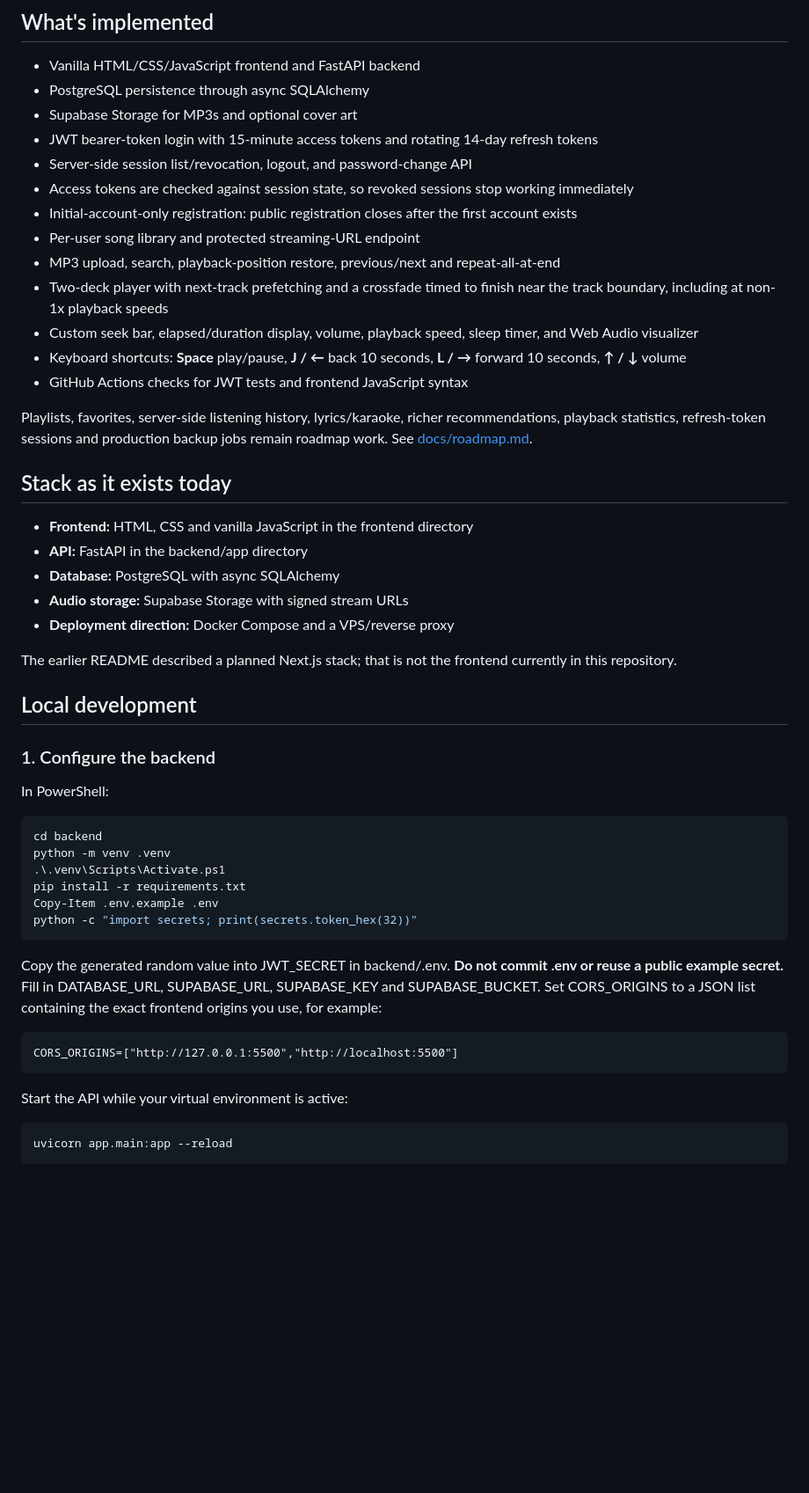
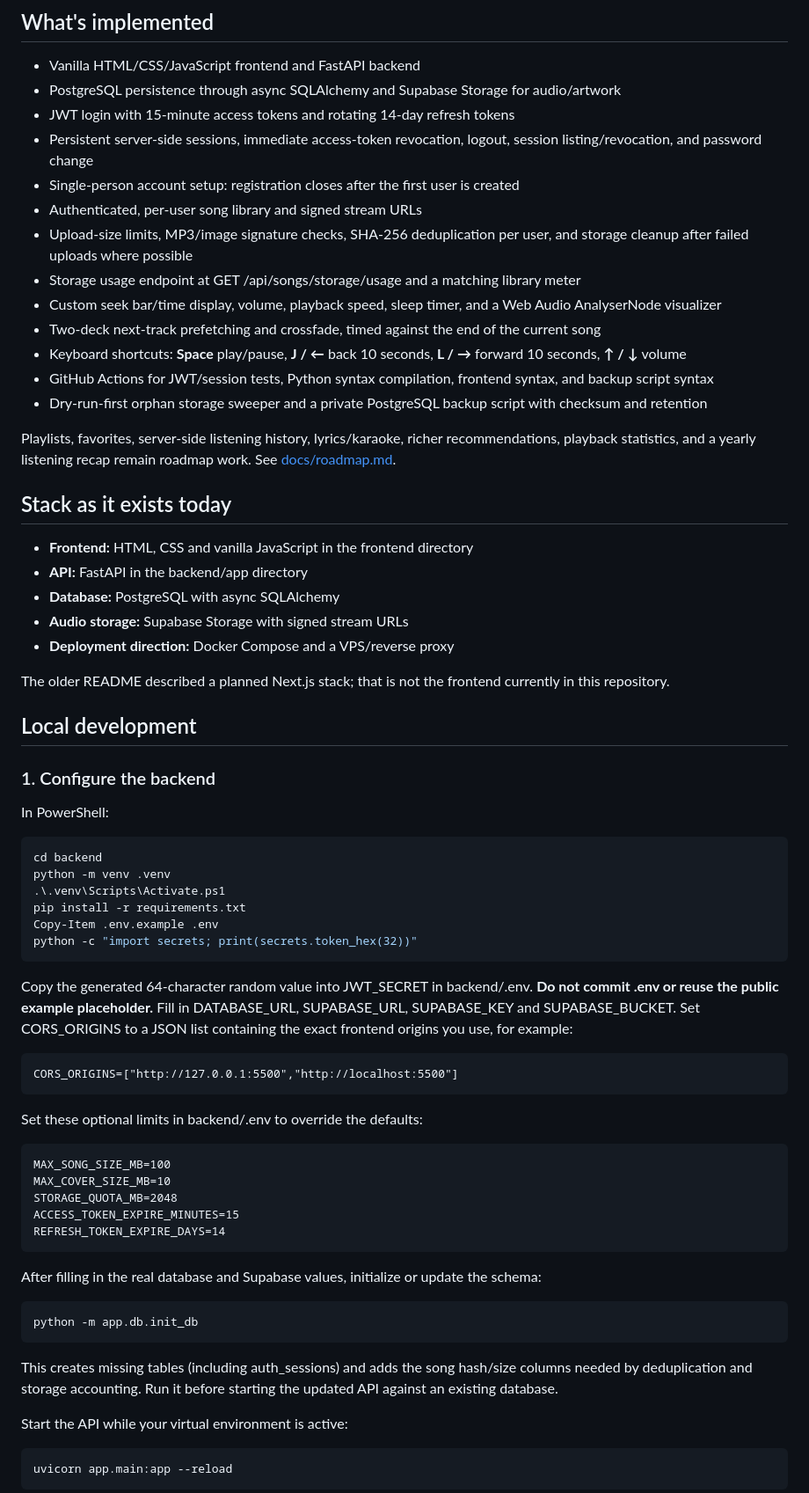
Before and after one commit to abhijitanair06-hash/Cloudtune, a Markdown page: readme.md, the part around one of its changes. Shown at 88% size. GitHub-like rendering; blank space fills up the shorter version.

Commit message:
Document storage safeguards, session lifecycle and maintenance scripts

````diff
--- a/readme.md
+++ b/readme.md
@@ -5,20 +5,20 @@ CloudTune is a personal, cloud-backed music library for listening to your own mu
 ## What's implemented
 
 - Vanilla HTML/CSS/JavaScript frontend and FastAPI backend
-- PostgreSQL persistence through async SQLAlchemy
-- Supabase Storage for MP3s and optional cover art
-- JWT bearer-token login with 15-minute access tokens and rotating 14-day refresh tokens
-- Server-side session list/revocation, logout, and password-change API
-- Access tokens are checked against session state, so revoked sessions stop working immediately
-- Initial-account-only registration: public registration closes after the first account exists
-- Per-user song library and protected streaming-URL endpoint
-- MP3 upload, search, playback-position restore, previous/next and repeat-all-at-end
-- Two-deck player with next-track prefetching and a crossfade timed to finish near the track boundary, including at non-1x playback speeds
-- Custom seek bar, elapsed/duration display, volume, playback speed, sleep timer, and Web Audio visualizer
+- PostgreSQL persistence through async SQLAlchemy and Supabase Storage for audio/artwork
+- JWT login with 15-minute access tokens and rotating 14-day refresh tokens
+- Persistent server-side sessions, immediate access-token revocation, logout, session listing/revocation, and password change
+- Single-person account setup: registration closes after the first user is created
+- Authenticated, per-user song library and signed stream URLs
+- Upload-size limits, MP3/image signature checks, SHA-256 deduplication per user, and storage cleanup after failed uploads where possible
+- Storage usage endpoint at GET /api/songs/storage/usage and a matching library meter
+- Custom seek bar/time display, volume, playback speed, sleep timer, and a Web Audio AnalyserNode visualizer
+- Two-deck next-track prefetching and crossfade, timed against the end of the current song
 - Keyboard shortcuts: **Space** play/pause, **J / ←** back 10 seconds, **L / →** forward 10 seconds, **↑ / ↓** volume
-- GitHub Actions checks for JWT tests and frontend JavaScript syntax
+- GitHub Actions for JWT/session tests, Python syntax compilation, frontend syntax, and backup script syntax
+- Dry-run-first orphan storage sweeper and a private PostgreSQL backup script with checksum and retention
 
-Playlists, favorites, server-side listening history, lyrics/karaoke, richer recommendations, playback statistics, refresh-token sessions and production backup jobs remain roadmap work. See [docs/roadmap.md](docs/roadmap.md).
+Playlists, favorites, server-side listening history, lyrics/karaoke, richer recommendations, playback statistics, and a yearly listening recap remain roadmap work. See [docs/roadmap.md](docs/roadmap.md).
 
 ## Stack as it exists today
 
@@ -28,7 +28,7 @@ Playlists, favorites, server-side listening history, lyrics/karaoke, richer reco
 - **Audio storage:** Supabase Storage with signed stream URLs
 - **Deployment direction:** Docker Compose and a VPS/reverse proxy
 
-The earlier README described a planned Next.js stack; that is not the frontend currently in this repository.
+The older README described a planned Next.js stack; that is not the frontend currently in this repository.
 
 ## Local development
 
@@ -45,11 +45,29 @@ Copy-Item .env.example .env
 python -c "import secrets; print(secrets.token_hex(32))"
 ```
 
-Copy the generated random value into JWT_SECRET in backend/.env. **Do not commit .env or reuse a public example secret.** Fill in DATABASE_URL, SUPABASE_URL, SUPABASE_KEY and SUPABASE_BUCKET. Set CORS_ORIGINS to a JSON list containing the exact frontend origins you use, for example:
+Copy the generated 64-character random value into JWT_SECRET in backend/.env. **Do not commit .env or reuse the public example placeholder.** Fill in DATABASE_URL, SUPABASE_URL, SUPABASE_KEY and SUPABASE_BUCKET. Set CORS_ORIGINS to a JSON list containing the exact frontend origins you use, for example:
 
 ```dotenv
 CORS_ORIGINS=["http://127.0.0.1:5500","http://localhost:5500"]
 ```
+
+Set these optional limits in backend/.env to override the defaults:
+
+```dotenv
+MAX_SONG_SIZE_MB=100
+MAX_COVER_SIZE_MB=10
+STORAGE_QUOTA_MB=2048
+ACCESS_TOKEN_EXPIRE_MINUTES=15
+REFRESH_TOKEN_EXPIRE_DAYS=14
+```
+
+After filling in the real database and Supabase values, initialize or update the schema:
+
+```powershell
+python -m app.db.init_db
+```
+
+This creates missing tables (including auth_sessions) and adds the song hash/size columns needed by deduplication and storage accounting. Run it before starting the updated API against an existing database.
 
 Start the API while your virtual environment is active:
 
````
Also changed, not shown: other parts of readme.md (+30 -2 lines).
